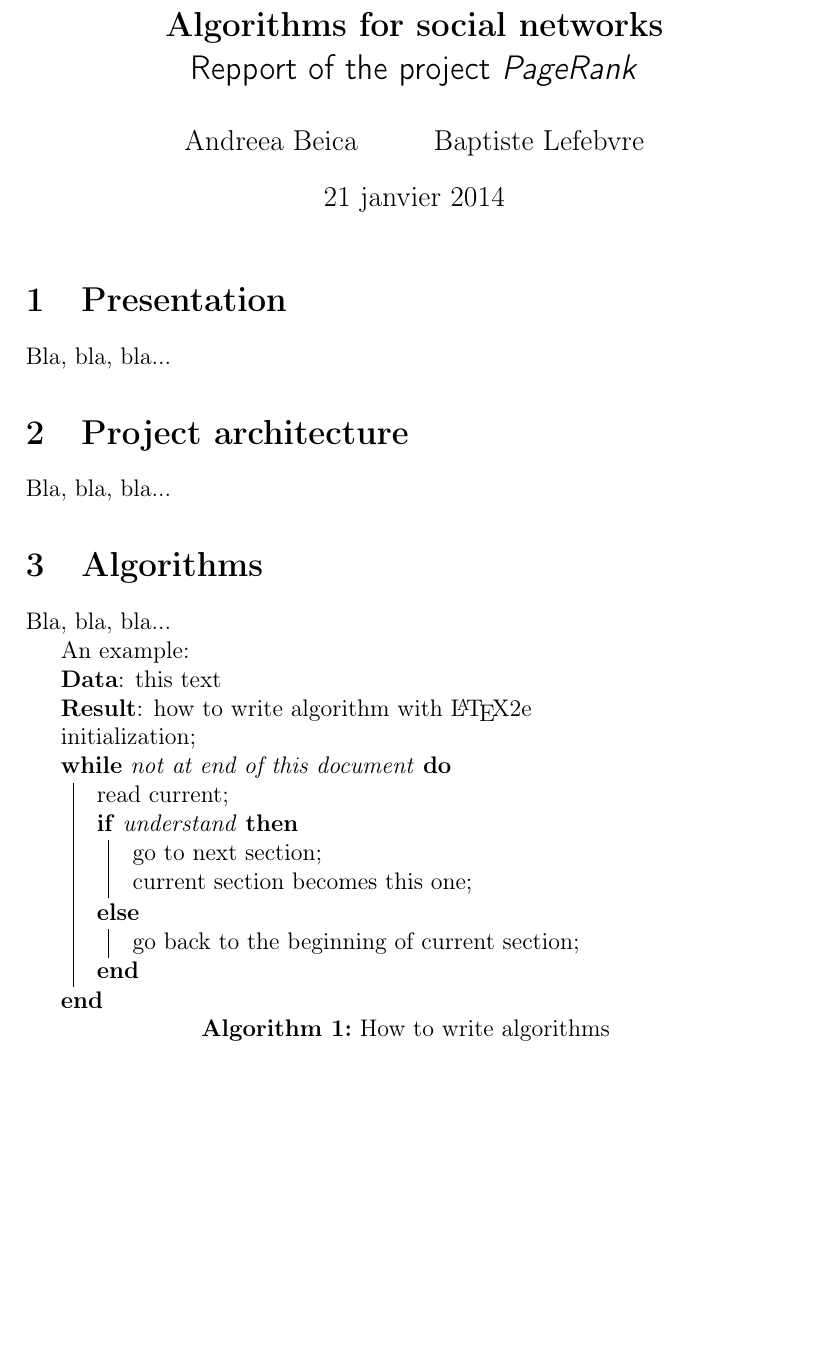
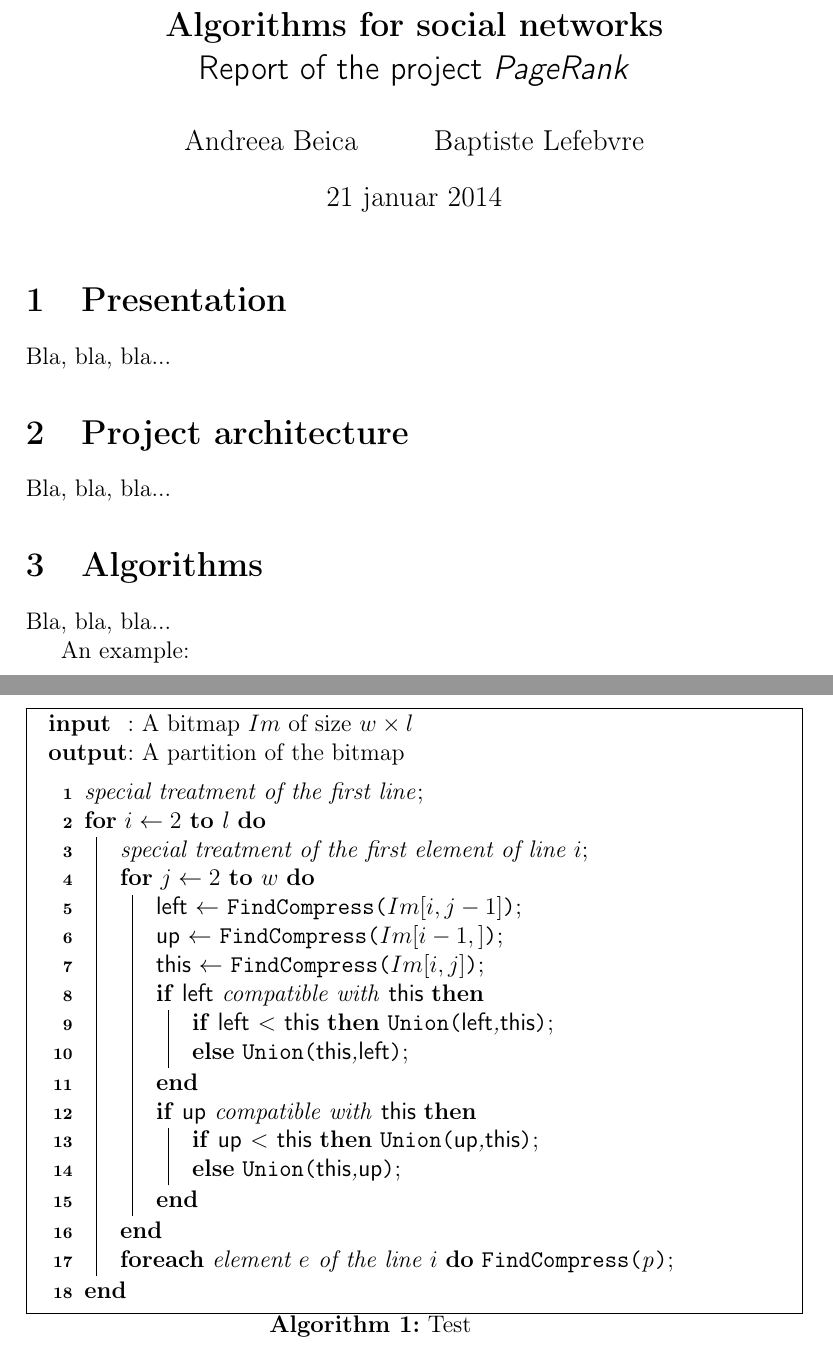
Before and after one commit to PageRank/SearchEngine, a LaTeX document (report/report.tex): part of page 1 of 2 before the commit and two parts of pages 1 and 2 of 3 after it, the two joined at a grey line, cut so that both start at the same text, the shorter picture padded with empty space. Compiled offline with pdfLaTeX.

Commit message:
Adding an algorithm to the report

```diff
--- a/report/report.tex
+++ b/report/report.tex
@@ -2,16 +2,16 @@
 
 \usepackage[T1]{fontenc}
 \usepackage[utf8]{inputenc}
-\usepackage[]{algorithm2e}
+\usepackage[lined,boxed,linesnumbered,commentsnumbered]{algorithm2e}
 
 \begin{document}
 
 \title{
 	\Large \textbf{Algorithms for social networks} \\
-	\textsf{Repport of the project \emph{PageRank}}
+	\textsf{Report of the project \emph{PageRank}}
 }
 \author{Andreea Beica \and Baptiste Lefebvre}
-\date{21 janvier 2014}
+\date{21 januar 2014}
 
 \maketitle
 
@@ -32,21 +32,35 @@ Bla, bla, bla...
 
 An example:
 
-\begin{algorithm}[H]
-	\KwData{this text}
-	\KwResult{how to write algorithm with \LaTeX2e }
-	initialization\;
-	\While{not at end of this document}{
-		read current\;
-		\eIf{understand}{
-			go to next section\;
-			current section becomes this one\;
-		}{
-			go back to the beginning of current section\;
-		}
-	}
-	\caption{How to write algorithms}
-\end{algorithm}
+\IncMargin{1em}
+\begin{algorithm}
+\SetKwData{Left}{left}\SetKwData{This}{this}\SetKwData{Up}{up}
+\SetKwFunction{Union}{Union}\SetKwFunction{FindCompress}{FindCompress}
+\SetKwInOut{Input}{input}\SetKwInOut{Output}{output}
+\Indm
+\Input{A bitmap $Im$ of size $w\times l$}
+\Output{A partition of the bitmap}
+\Indp
+\BlankLine
+\emph{special treatment of the first line}\;
+\For{$i\leftarrow 2$ \KwTo $l$}{
+\emph{special treatment of the first element of line $i$}\;
+\For{$j\leftarrow 2$ \KwTo $w$}{\label{forins}
+\Left$\leftarrow$ \FindCompress{$Im[i,j-1]$}\;
+\Up$\leftarrow$ \FindCompress{$Im[i-1,]$}\;
+\This$\leftarrow$ \FindCompress{$Im[i,j]$}\;
+\If{\Left compatible with \This}{\label{lt}
+\lIf{\Left $<$ \This}{\Union{\Left,\This}}\lElse{\Union{\This,\Left}}
+}
+\If{\Up compatible with \This}{\label{ut}
+\lIf{\Up $<$ \This}{\Union{\Up,\This}}
+\lElse{\Union{\This,\Up}}\label{lelse}
+}
+}
+\lForEach{element $e$ of the line $i$}{\FindCompress{p}}
+}
+\caption{Test}\label{algo_disjdecomp}
+\end{algorithm}\DecMargin{1em}
 
 
 \section{Results}
```
